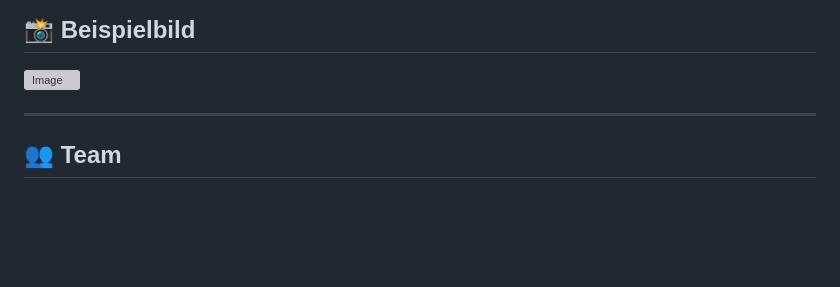
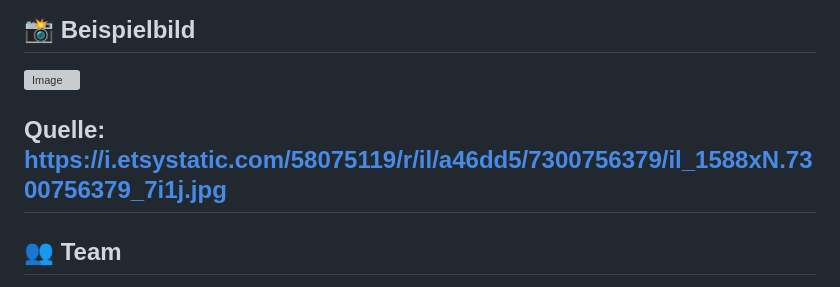
Before and after one commit to justinmarchi00/Dart-Treffererkennung, a Markdown page: README.md, the part around the change. Rendered like a GitHub page; blank space fills up the shorter version; grey boxes are pictures that could not be loaded.

```diff
--- a/README.md
+++ b/README.md
@@ -122,6 +122,7 @@ Ein funktionierendes System, das:
 
 <img width="1588" height="2117" alt="Image" src="https://github.com/user-attachments/assets/1ea0431b-4e36-47dc-8f1a-193951b64fb5" />
 
+Quelle: https://i.etsystatic.com/58075119/r/il/a46dd5/7300756379/il_1588xN.7300756379_7i1j.jpg
 ---
 
 ## 👥 Team
```
